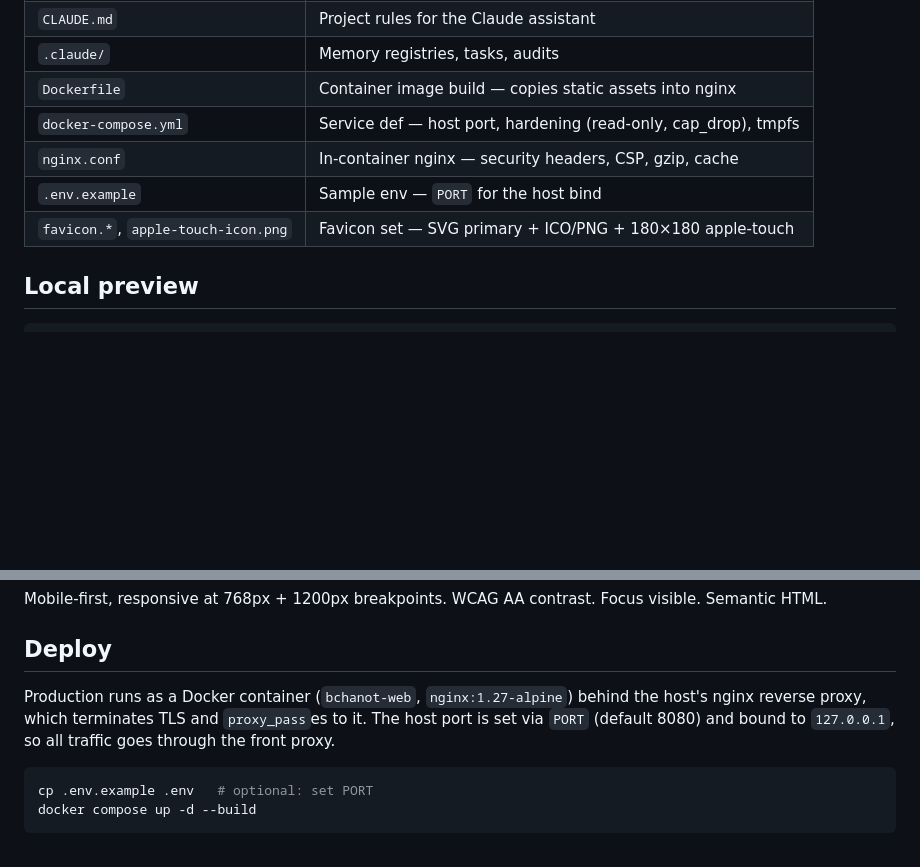
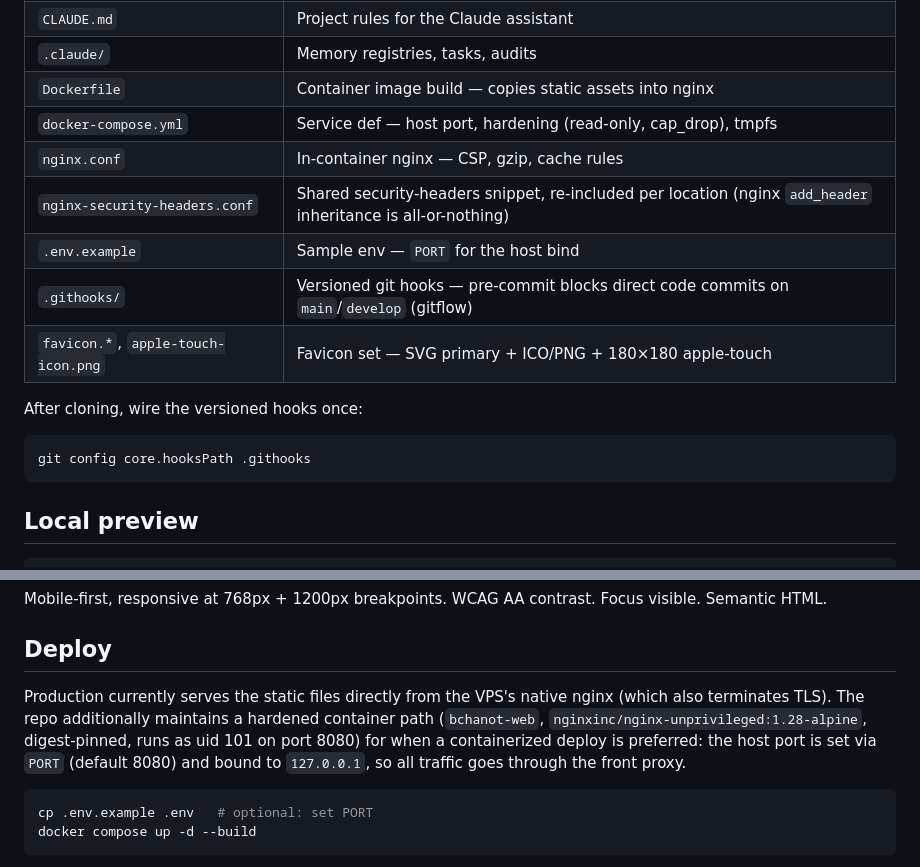
Before and after one commit to bchanot/bchanot-cv, a Markdown page: README.md, 2 parts joined by grey strips. Drawn GitHub-style; blank space fills up the shorter version.

Commit message:
docs: .githooks + hooksPath clone note; deploy section synced (native-nginx prod, hardened container path, headers snippet)

````diff
--- a/README.md
+++ b/README.md
@@ -15,9 +15,17 @@ Static single-page site (no framework, no build step). Lives at https://bchanot.
 | `.claude/`                    | Memory registries, tasks, audits |
 | `Dockerfile`                  | Container image build — copies static assets into nginx |
 | `docker-compose.yml`          | Service def — host port, hardening (read-only, cap_drop), tmpfs |
-| `nginx.conf`                  | In-container nginx — security headers, CSP, gzip, cache |
+| `nginx.conf`                  | In-container nginx — CSP, gzip, cache rules |
+| `nginx-security-headers.conf` | Shared security-headers snippet, re-included per location (nginx `add_header` inheritance is all-or-nothing) |
 | `.env.example`                | Sample env — `PORT` for the host bind |
+| `.githooks/`                  | Versioned git hooks — pre-commit blocks direct code commits on `main`/`develop` (gitflow) |
 | `favicon.*`, `apple-touch-icon.png` | Favicon set — SVG primary + ICO/PNG + 180×180 apple-touch |
+
+After cloning, wire the versioned hooks once:
+
+```bash
+git config core.hooksPath .githooks
+```
 
 ## Local preview
 
@@ -75,10 +83,12 @@ WCAG AA contrast. Focus visible. Semantic HTML.
 
 ## Deploy
 
-Production runs as a Docker container (`bchanot-web`, `nginx:1.27-alpine`)
-behind the host's nginx reverse proxy, which terminates TLS and `proxy_pass`es
-to it. The host port is set via `PORT` (default 8080) and bound to `127.0.0.1`,
-so all traffic goes through the front proxy.
+Production currently serves the static files directly from the VPS's native
+nginx (which also terminates TLS). The repo additionally maintains a hardened
+container path (`bchanot-web`, `nginxinc/nginx-unprivileged:1.28-alpine`,
+digest-pinned, runs as uid 101 on port 8080) for when a containerized deploy
+is preferred: the host port is set via `PORT` (default 8080) and bound to
+`127.0.0.1`, so all traffic goes through the front proxy.
 
 ```bash
 cp .env.example .env   # optional: set PORT
````
